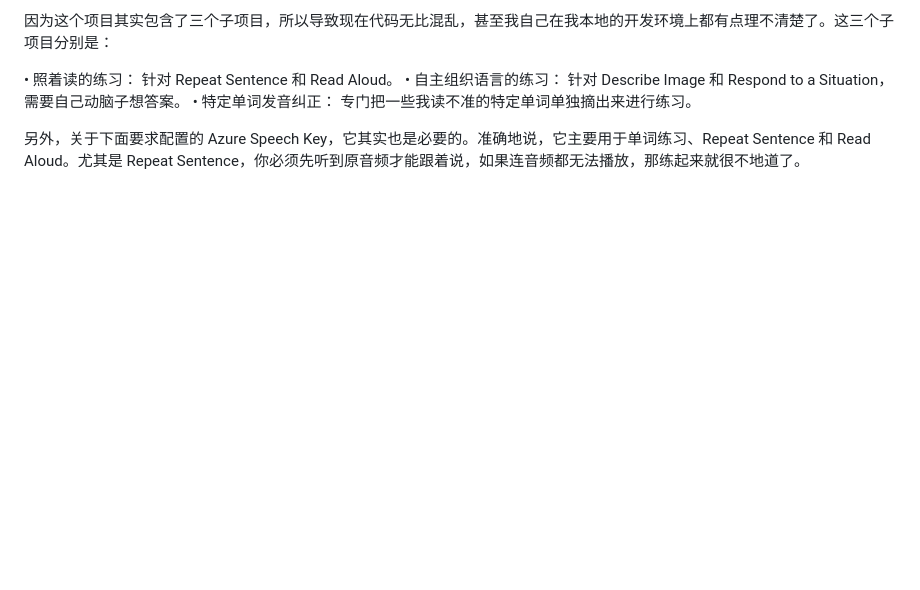
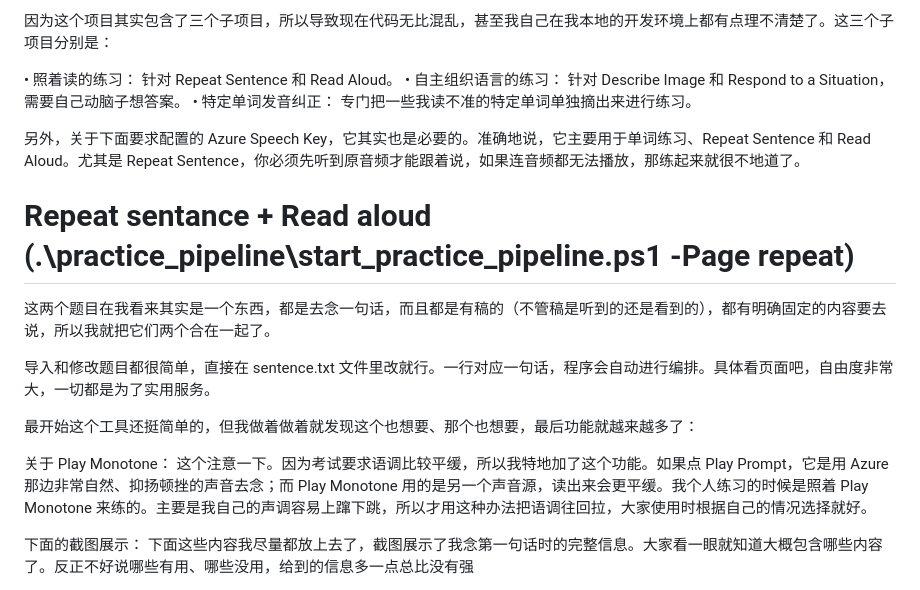
Before and after one commit to YeChen-coder/PTE-Speaking-exercise, a Markdown page: README.md, the part around one of its changes. GitHub-like rendering; blank space fills up the shorter version.

```diff
--- a/README.md
+++ b/README.md
@@ -15,3 +15,19 @@
 • 特定单词发音纠正： 专门把一些我读不准的特定单词单独摘出来进行练习。
 
 另外，关于下面要求配置的 Azure Speech Key，它其实也是必要的。准确地说，它主要用于单词练习、Repeat Sentence 和 Read Aloud。尤其是 Repeat Sentence，你必须先听到原音频才能跟着说，如果连音频都无法播放，那练起来就很不地道了。
+
+
+# Repeat sentance + Read aloud (.\practice_pipeline\start_practice_pipeline.ps1 -Page repeat)
+
+这两个题目在我看来其实是一个东西，都是去念一句话，而且都是有稿的（不管稿是听到的还是看到的），都有明确固定的内容要去说，所以我就把它们两个合在一起了。
+
+导入和修改题目都很简单，直接在 sentence.txt 文件里改就行。一行对应一句话，程序会自动进行编排。具体看页面吧，自由度非常大，一切都是为了实用服务。
+
+最开始这个工具还挺简单的，但我做着做着就发现这个也想要、那个也想要，最后功能就越来越多了：
+
+关于 Play Monotone：
+这个注意一下。因为考试要求语调比较平缓，所以我特地加了这个功能。如果点 Play Prompt，它是用 Azure 那边非常自然、抑扬顿挫的声音去念；而 Play Monotone 用的是另一个声音源，读出来会更平缓。我个人练习的时候是照着 Play Monotone 来练的。主要是我自己的声调容易上蹿下跳，所以才用这种办法把语调往回拉，大家使用时根据自己的情况选择就好。
+
+下面的截图展示：
+下面这些内容我尽量都放上去了，截图展示了我念第一句话时的完整信息。大家看一眼就知道大概包含哪些内容了。反正不好说哪些有用、哪些没用，给到的信息多一点总比没有强
+
```
Also changed, not shown: other parts of README.md (+2 -0 lines).
